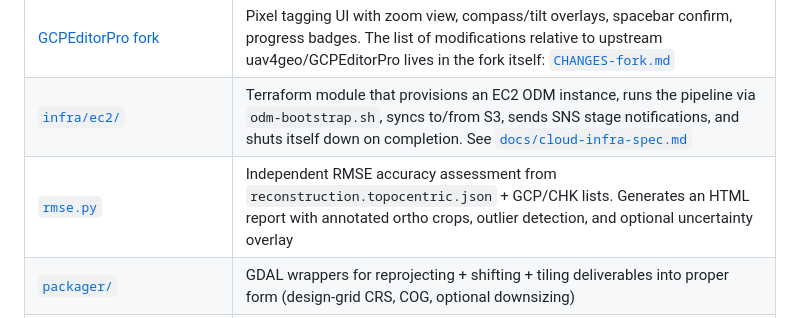
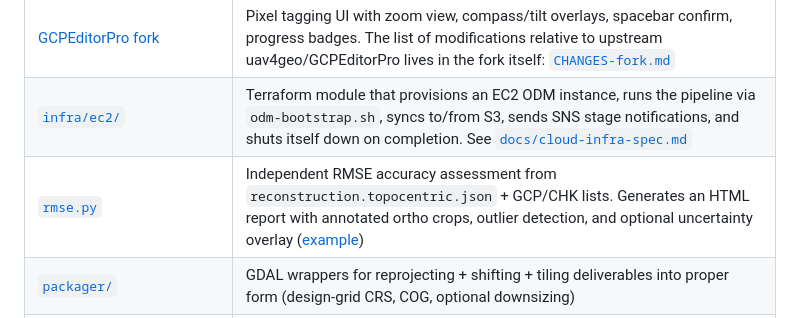
Before and after one commit to jrstear/geo, a Markdown page: README.md, the part around the change. GitHub-like rendering.

```diff
--- a/README.md
+++ b/README.md
@@ -15,7 +15,7 @@ See [`docs/odm-workflow.md`](docs/odm-workflow.md) for the workflow.
 | [`TargetSighter/sight.py`](TargetSighter/sight.py) | Emlid CSV + drone images → tagging file with EXIF-projected pixel estimates, structural ordering (most-distal anchors first), and optional color-X marker refinement |
 | [GCPEditorPro fork](https://github.com/jrstear/GCPEditorPro/tree/feature/auto-gcp-pipeline) | Pixel tagging UI with zoom view, compass/tilt overlays, spacebar confirm, progress badges. The list of modifications relative to upstream uav4geo/GCPEditorPro lives in the fork itself: [`CHANGES-fork.md`](https://github.com/jrstear/GCPEditorPro/blob/feature/auto-gcp-pipeline/CHANGES-fork.md) |
 | [`infra/ec2/`](infra/ec2/) | Terraform module that provisions an EC2 ODM instance, runs the pipeline via `odm-bootstrap.sh`, syncs to/from S3, sends SNS stage notifications, and shuts itself down on completion. See [`docs/cloud-infra-spec.md`](docs/cloud-infra-spec.md) |
-| [`rmse.py`](rmse.py) | Independent RMSE accuracy assessment from `reconstruction.topocentric.json` + GCP/CHK lists. Generates an HTML report with annotated ortho crops, outlier detection, and optional uncertainty overlay |
+| [`rmse.py`](rmse.py) | Independent RMSE accuracy assessment from `reconstruction.topocentric.json` + GCP/CHK lists. Generates an HTML report with annotated ortho crops, outlier detection, and optional uncertainty overlay ([example](examples/rmse_report.html)) |
 | [`packager/`](packager/) | GDAL wrappers for reprojecting + shifting + tiling deliverables into proper form (design-grid CRS, COG, optional downsizing) |
 | [`accuracy_study/`](accuracy_study/) | Research scripts: refinement comparison, image-count ablations, projection mode validation, ortho uncertainty overlay generation. See [`accuracy_study/README.md`](accuracy_study/README.md) |
 | [`experimental/`](experimental/) | Validated-but-shelved code kept for reference (currently `true_ortho.py`). See [`experimental/README.md`](experimental/README.md) |
```
Also changed, not shown: docs/odm-workflow.md (+2 -1 lines).
